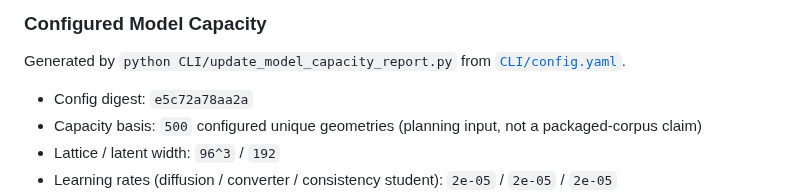
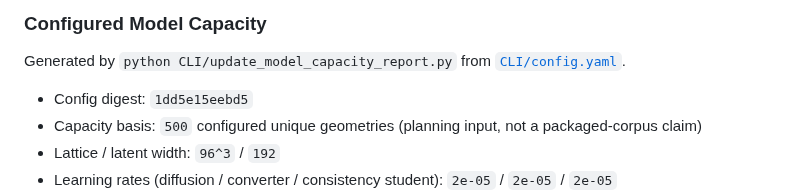
Before and after one commit to iamdarshg/research-paper, a Markdown page: README.md, the part around the change. Drawn GitHub-style.

Commit message:
docs: update model capacity report [skip ci]

```diff
--- a/README.md
+++ b/README.md
@@ -198,7 +198,7 @@ Prints the smoke-run feature status summary. It is intentionally phrased as stat
 
 Generated by `python CLI/update_model_capacity_report.py` from [`CLI/config.yaml`](CLI/config.yaml).
 
-- Config digest: `e5c72a78aa2a`
+- Config digest: `1dd5e15eebd5`
 - Capacity basis: `500` configured unique geometries (planning input, not a packaged-corpus claim)
 - Lattice / latent width: `96^3` / `192`
 - Learning rates (diffusion / converter / consistency student): `2e-05` / `2e-05` / `2e-05`
```
